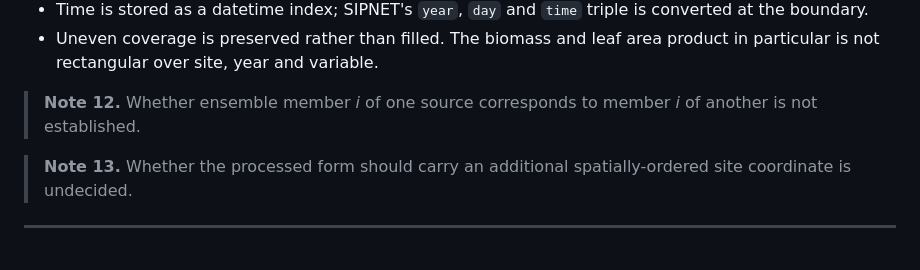
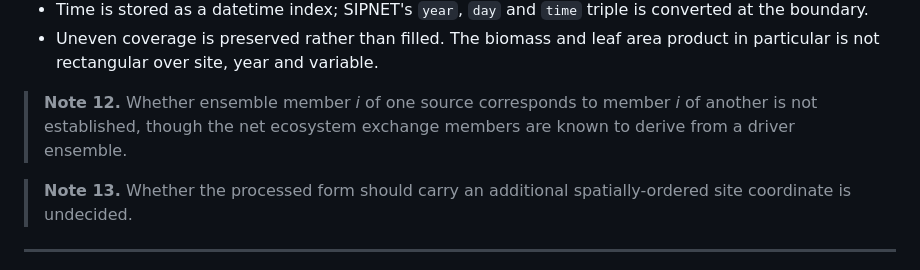
Before and after one commit to arob5/spatial-lsm-calibration, a Markdown page: data/README.md, the part around one of its changes. Drawn GitHub-style.

```diff
--- a/data/README.md
+++ b/data/README.md
@@ -436,7 +450,8 @@ The following conventions apply to every product.
   product in particular is not rectangular over site, year and variable.
 
 > **Note 12.** Whether ensemble member *i* of one source corresponds to member
-> *i* of another is not established.
+> *i* of another is not established, though the net ecosystem exchange members are
+> known to derive from a driver ensemble.
 
 > **Note 13.** Whether the processed form should carry an additional
 > spatially-ordered site coordinate is undecided.
```
Also changed, not shown: other parts of data/README.md (+72 -43 lines), CLAUDE.md (+3 -2 lines).
